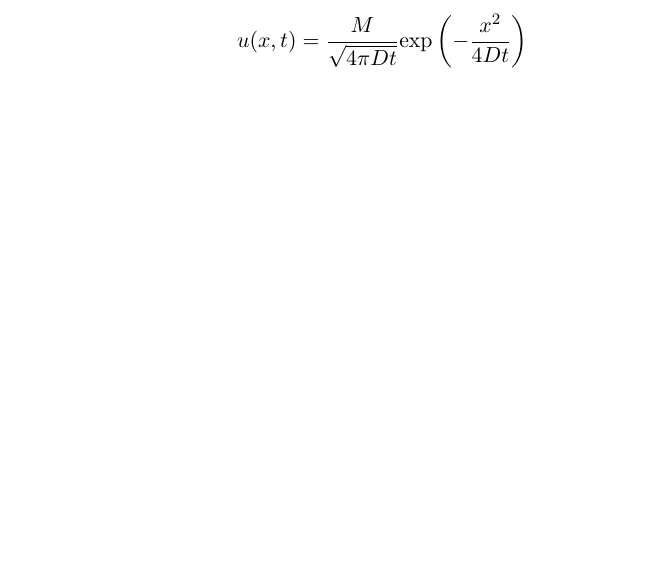
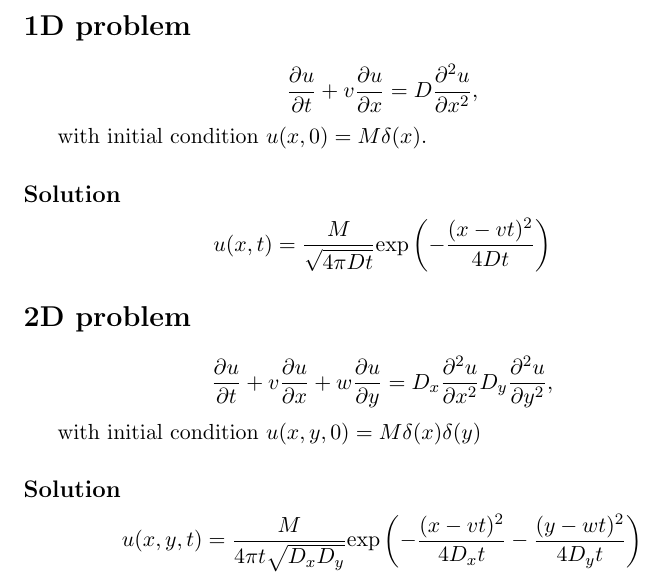
Before and after one commit to Sahithi-03/Air-Pollution, a LaTeX document (Toy_analytical.tex): part of the page, cut at the place of the change, the shorter picture padded with empty space. Compiled offline with pdfLaTeX.

Commit message:
Updates from Overleaf

```diff
--- a/Toy_analytical.tex
+++ b/Toy_analytical.tex
@@ -6,8 +6,32 @@
 
 \begin{document}
 
+\section*{1D problem}
+
 \[
-u(x,t) = \frac{M}{\sqrt{4\pi Dt}} \mathrm{exp} \left( -\frac{x^{2}}{4Dt} \right)
+\frac{\partial u}{\partial t} + v \frac{\partial u}{\partial x} = D \frac{\partial^{2} u}{\partial x^{2}},
+\]
+
+with initial condition $ u(x,0) = M \delta(x)$.
+
+\subsection*{Solution}
+
+\[
+u(x,t) = \frac{M}{\sqrt{4\pi Dt}} \mathrm{exp} \left( -\frac{(x-vt)^{2}}{4Dt} \right)
+\]
+
+\section*{2D problem}
+
+\[
+\frac{\partial u}{\partial t} + v \frac{\partial u}{\partial x} + w \frac{\partial u}{\partial y} = D_{x} \frac{\partial^{2} u}{\partial x^{2}} D_{y} \frac{\partial^{2} u}{\partial y^{2}},
+\]
+
+with initial condition $u(x,y,0) = M\delta(x)\delta(y)$
+
+\subsection*{Solution}
+
+\[
+u(x,y,t) = \frac{M}{4\pi t\sqrt{D_{x}D_{y}}} \mathrm{exp} \left( -\frac{(x-vt)^{2}}{4D_{x}t} -\frac{(y-wt)^{2}}{4D_{y}t} \right)
 \]
 
 
```
